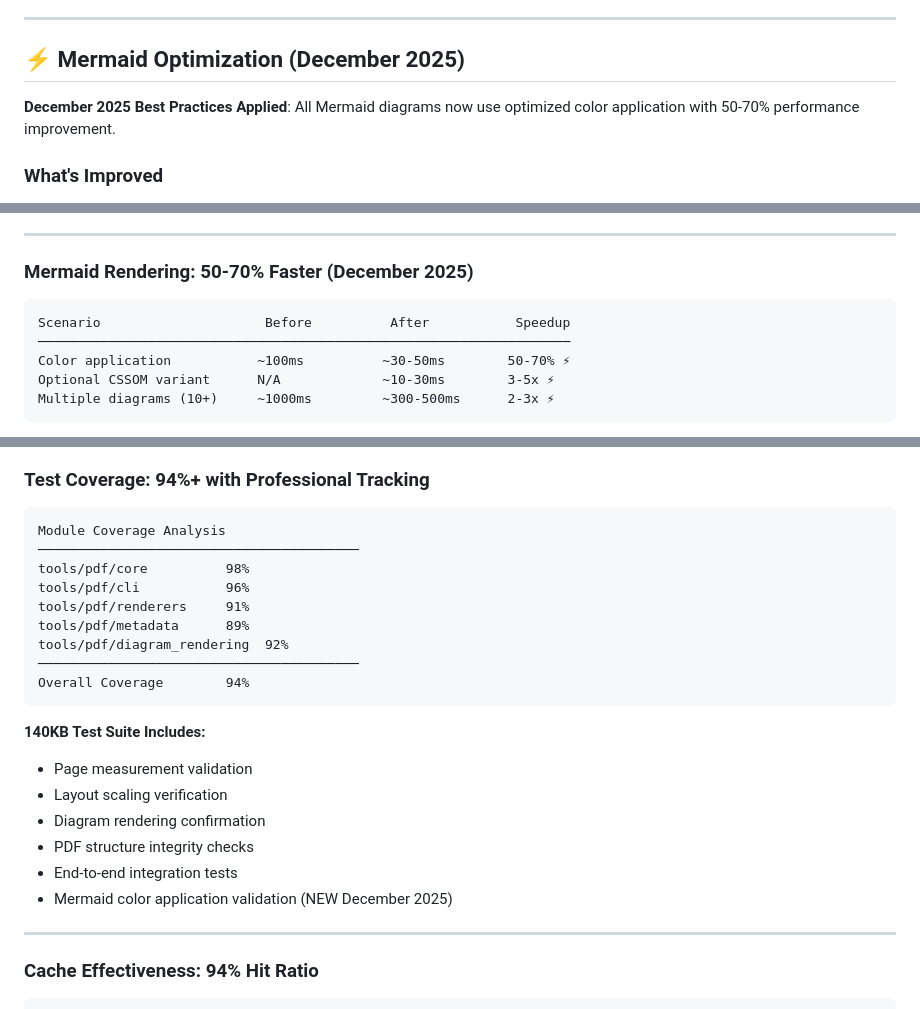
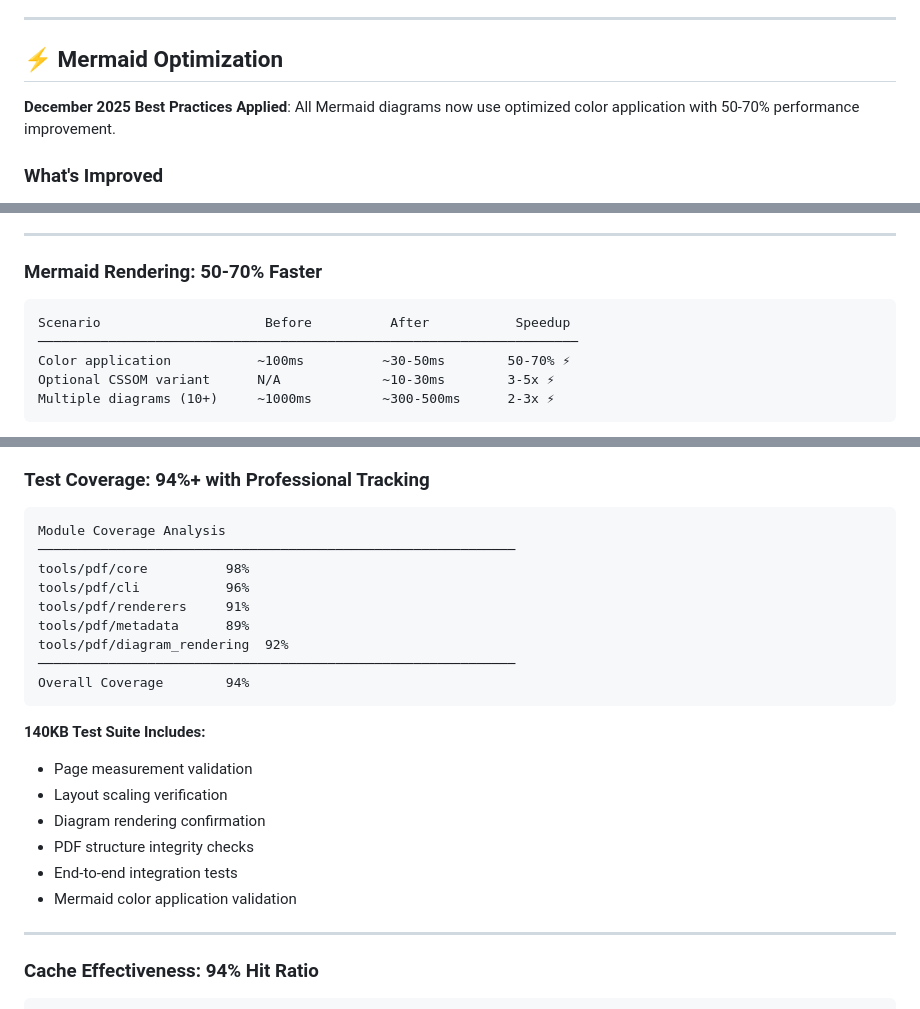
Before and after one commit to mjdevaccount/docs-pipeline, a Markdown page: README.md, 3 parts joined by grey strips. GitHub-like rendering.

````diff
--- a/README.md
+++ b/README.md
@@ -58,7 +58,7 @@ python tools/pdf/config/profile_loader.py
 
 ---
 
-## ⚡ Mermaid Optimization (December 2025)
+## ⚡ Mermaid Optimization
 
 **December 2025 Best Practices Applied**: All Mermaid diagrams now use optimized color application with 50-70% performance improvement.
 
@@ -444,11 +444,11 @@ Batch (5 docs)     12.5 seconds     0.25 seconds     50x ⚡
 
 ---
 
-### Mermaid Rendering: 50-70% Faster (December 2025)
+### Mermaid Rendering: 50-70% Faster
 
 ```
 Scenario                     Before          After           Speedup
-────────────────────────────────────────────────────────────────────
+─────────────────────────────────────────────────────────────────────
 Color application           ~100ms          ~30-50ms        50-70% ⚡
 Optional CSSOM variant      N/A             ~10-30ms        3-5x ⚡
 Multiple diagrams (10+)     ~1000ms         ~300-500ms      2-3x ⚡
@@ -466,13 +466,13 @@ Multiple diagrams (10+)     ~1000ms         ~300-500ms      2-3x ⚡
 
 ```
 Module Coverage Analysis
-─────────────────────────────────────────
+─────────────────────────────────────────────────────────────
 tools/pdf/core          98%
 tools/pdf/cli           96%
 tools/pdf/renderers     91%
 tools/pdf/metadata      89%
 tools/pdf/diagram_rendering  92%
-─────────────────────────────────────────
+─────────────────────────────────────────────────────────────
 Overall Coverage        94%
 ```
 
@@ -482,7 +482,7 @@ Overall Coverage        94%
 - Diagram rendering confirmation
 - PDF structure integrity checks
 - End-to-end integration tests
-- Mermaid color application validation (NEW December 2025)
+- Mermaid color application validation
 
 ---
 
````
Also changed, not shown: other parts of README.md (+11 -13 lines).
